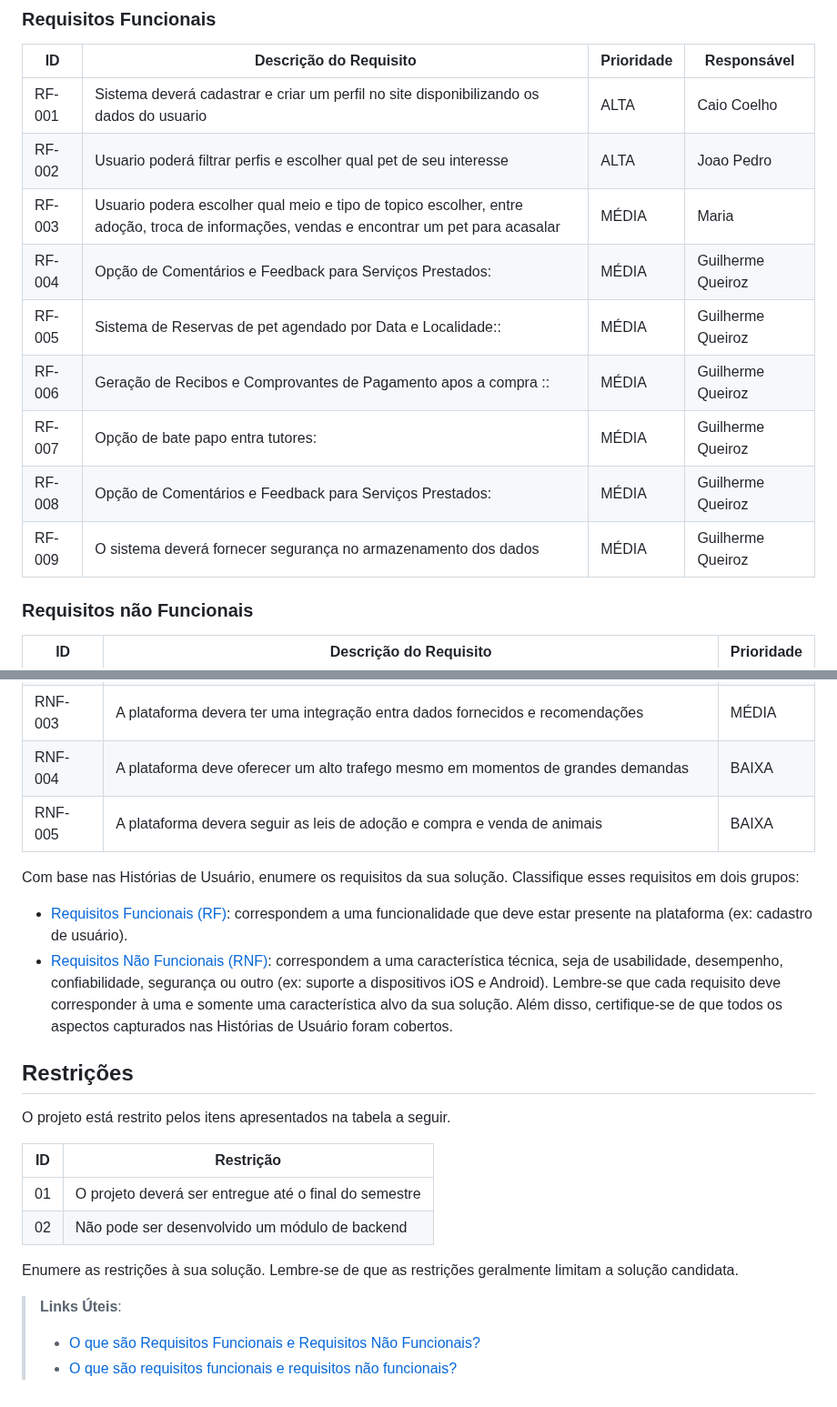
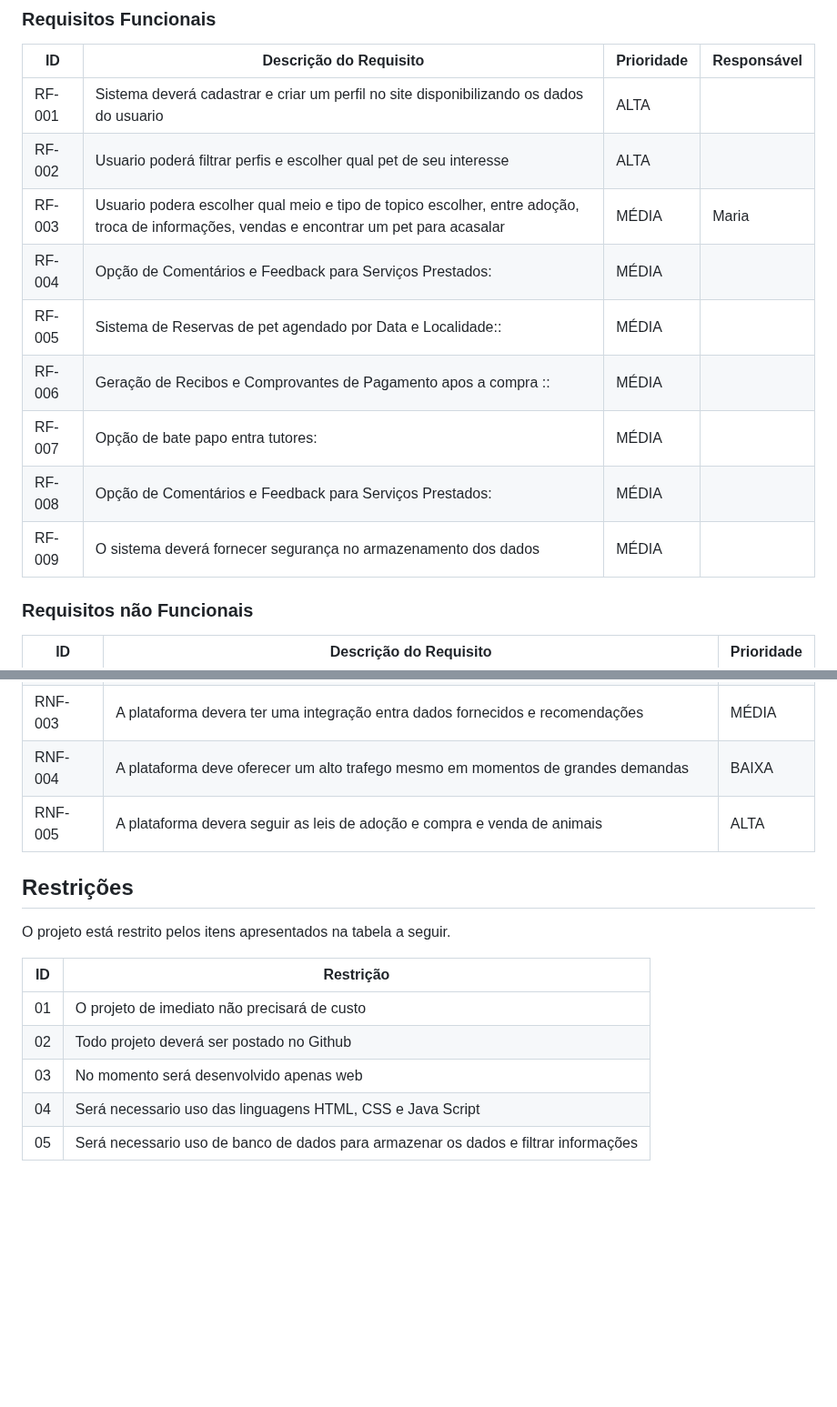
Before and after one commit to ICEI-PUC-Minas-PBR-SI/pbr-si-ads-2023-2-p1-tiaw-gp2-petlove, a Markdown page: docs/especification.md, 2 parts joined by grey strips. Shown at 91% size. Drawn GitHub-style; blank space fills up the shorter version.

```diff
--- a/docs/especification.md
+++ b/docs/especification.md
@@ -59,15 +59,15 @@ As tabelas que se seguem apresentam os requisitos funcionais e não funcionais q
 
 |ID    | Descrição do Requisito  | Prioridade | Responsável |
 |------|-----------------------------------------|----| ----|
-|RF-001|Sistema deverá cadastrar e criar um perfil no site disponibilizando os dados do usuario | ALTA |Caio Coelho  |Caio Coelho
-|RF-002|Usuario poderá filtrar perfis e escolher qual pet de seu interesse| ALTA |Joao Pedro|
+|RF-001|Sistema deverá cadastrar e criar um perfil no site disponibilizando os dados do usuario | ALTA ||
+|RF-002|Usuario poderá filtrar perfis e escolher qual pet de seu interesse| ALTA ||
 |RF-003|Usuario podera escolher qual meio e tipo de topico escolher, entre adoção, troca de informações, vendas e encontrar um pet para acasalar  | MÉDIA |Maria|
-|RF-004|Opção de Comentários e Feedback para Serviços Prestados:| MÉDIA |Guilherme Queiroz|
-|RF-005|Sistema de Reservas de pet agendado por Data e Localidade::| MÉDIA |Guilherme Queiroz
-|RF-006|Geração de Recibos e Comprovantes de Pagamento apos a compra ::| MÉDIA |Guilherme Queiroz
-|RF-007|Opção de bate papo entra tutores:| MÉDIA |Guilherme Queiroz
-|RF-008|Opção de Comentários e Feedback para Serviços Prestados:| MÉDIA |Guilherme Queiroz
-|RF-009|O sistema deverá fornecer segurança no armazenamento dos dados| MÉDIA |Guilherme Queiroz
+|RF-004|Opção de Comentários e Feedback para Serviços Prestados:| MÉDIA ||
+|RF-005|Sistema de Reservas de pet agendado por Data e Localidade::| MÉDIA |
+|RF-006|Geração de Recibos e Comprovantes de Pagamento apos a compra ::| MÉDIA |
+|RF-007|Opção de bate papo entra tutores:| MÉDIA |
+|RF-008|Opção de Comentários e Feedback para Serviços Prestados:| MÉDIA |
+|RF-009|O sistema deverá fornecer segurança no armazenamento dos dados| MÉDIA |
 
 
 
@@ -79,23 +79,9 @@ As tabelas que se seguem apresentam os requisitos funcionais e não funcionais q
 |RNF-002| Interface do sistema deverá interagir com usuario|  BAIXA |
 |RNF-003| A plataforma devera ter uma integração entra dados fornecidos e recomendações| MÉDIA |
 |RNF-004| A plataforma deve oferecer um alto trafego mesmo em momentos de grandes demandas|  BAIXA |
-|RNF-005| A plataforma devera seguir as leis de adoção e compra e venda de animais|  BAIXA |
+|RNF-005| A plataforma devera seguir as leis de adoção e compra e venda de animais| ALTA |
 
 
-Com base nas Histórias de Usuário, enumere os requisitos da sua solução. Classifique esses requisitos em dois grupos:
-
-- [Requisitos Funcionais
- (RF)](https://pt.wikipedia.org/wiki/Requisito_funcional):
- correspondem a uma funcionalidade que deve estar presente na
-  plataforma (ex: cadastro de usuário).
-- [Requisitos Não Funcionais
-  (RNF)](https://pt.wikipedia.org/wiki/Requisito_n%C3%A3o_funcional):
-  correspondem a uma característica técnica, seja de usabilidade,
-  desempenho, confiabilidade, segurança ou outro (ex: suporte a
-  dispositivos iOS e Android).
-Lembre-se que cada requisito deve corresponder à uma e somente uma
-característica alvo da sua solução. Além disso, certifique-se de que
-todos os aspectos capturados nas Histórias de Usuário foram cobertos.
 
 ## Restrições
 
@@ -103,12 +89,8 @@ O projeto está restrito pelos itens apresentados na tabela a seguir.
 
 |ID| Restrição                                             |
 |--|-------------------------------------------------------|
-|01| O projeto deverá ser entregue até o final do semestre |
-|02| Não pode ser desenvolvido um módulo de backend        |
-
-
-Enumere as restrições à sua solução. Lembre-se de que as restrições geralmente limitam a solução candidata.
-
-> **Links Úteis**:
-> - [O que são Requisitos Funcionais e Requisitos Não Funcionais?](https://codificar.com.br/requisitos-funcionais-nao-funcionais/)
-> - [O que são requisitos funcionais e requisitos não funcionais?](https://analisederequisitos.com.br/requisitos-funcionais-e-requisitos-nao-funcionais-o-que-sao/)
+|01| O projeto de imediato não precisará de custo |
+|02| Todo projeto deverá ser postado no Github       |
+|03| No momento será desenvolvido apenas web        |
+|04| Será necessario uso das linguagens HTML, CSS e Java Script        |
+|05| Será necessario uso de banco de dados para armazenar os dados e filtrar informações        |
```
